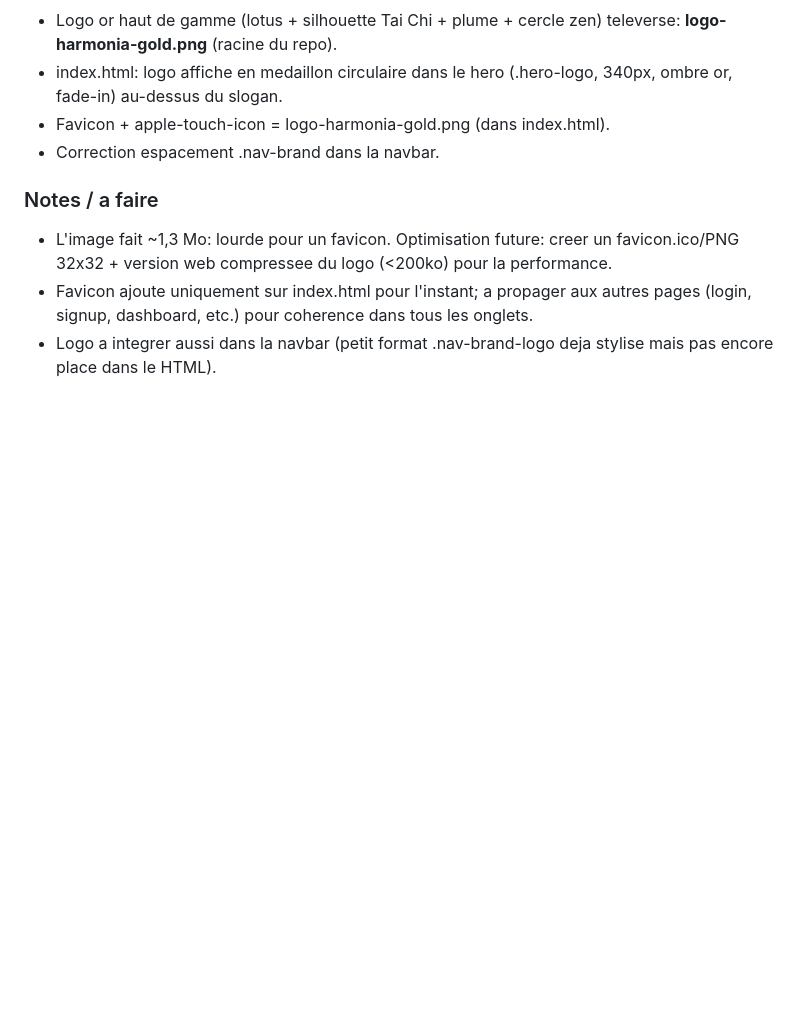
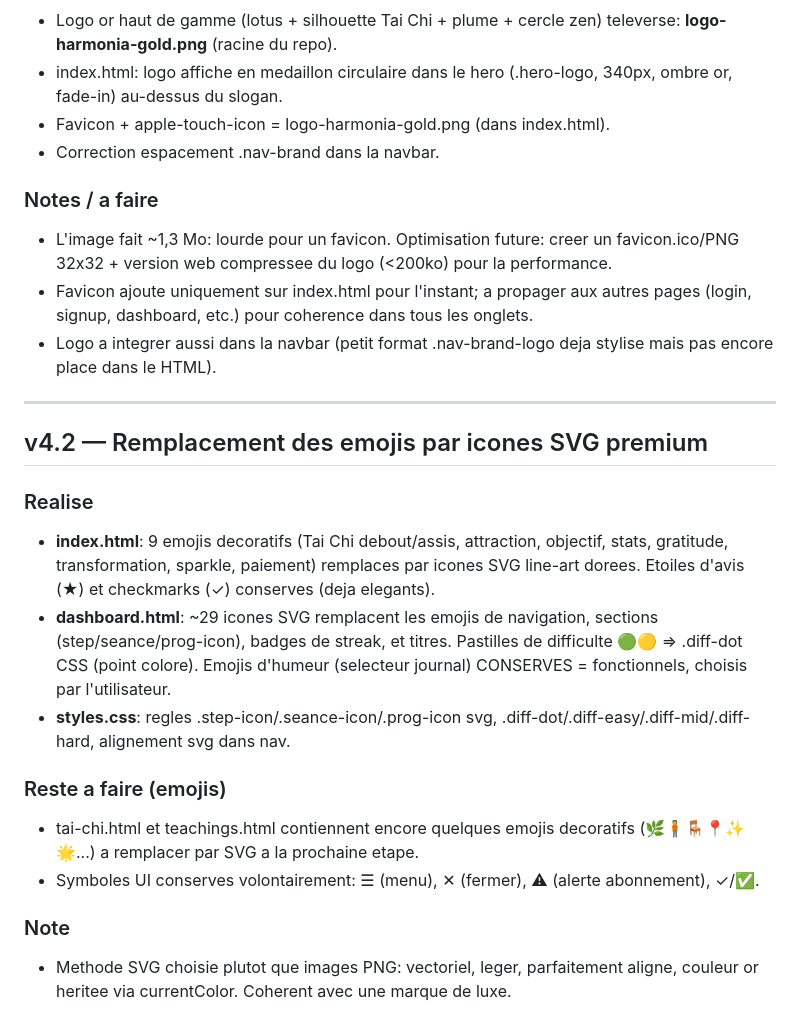
Before and after one commit to JLShop06/Harmonia, a Markdown page: Harmonia.md, the part around the change. Rendered like a GitHub page; blank space fills up the shorter version.

Commit message:
Doc v4.2: emojis replaced by SVG icons
Replaced decorative emojis with premium SVG icons in index.html and dashboard.html. Updated styles for SVG alignment and added notes for future emoji replacements.

```diff
--- a/Harmonia.md
+++ b/Harmonia.md
@@ -528,3 +528,20 @@ Reste a faire: (1) message quotidien dev perso (affirmation/citation differente
 - L'image fait ~1,3 Mo: lourde pour un favicon. Optimisation future: creer un favicon.ico/PNG 32x32 + version web compressee du logo (<200ko) pour la performance.
 - Favicon ajoute uniquement sur index.html pour l'instant; a propager aux autres pages (login, signup, dashboard, etc.) pour coherence dans tous les onglets.
 - Logo a integrer aussi dans la navbar (petit format .nav-brand-logo deja stylise mais pas encore place dans le HTML).
+
+
+---
+
+## v4.2 — Remplacement des emojis par icones SVG premium
+
+### Realise
+- **index.html**: 9 emojis decoratifs (Tai Chi debout/assis, attraction, objectif, stats, gratitude, transformation, sparkle, paiement) remplaces par icones SVG line-art dorees. Etoiles d'avis (★) et checkmarks (✓) conserves (deja elegants).
+- **dashboard.html**: ~29 icones SVG remplacent les emojis de navigation, sections (step/seance/prog-icon), badges de streak, et titres. Pastilles de difficulte 🟢🟡 => .diff-dot CSS (point colore). Emojis d'humeur (selecteur journal) CONSERVES = fonctionnels, choisis par l'utilisateur.
+- **styles.css**: regles .step-icon/.seance-icon/.prog-icon svg, .diff-dot/.diff-easy/.diff-mid/.diff-hard, alignement svg dans nav.
+
+### Reste a faire (emojis)
+- tai-chi.html et teachings.html contiennent encore quelques emojis decoratifs (🌿🧍🪑📍✨🌟...) a remplacer par SVG a la prochaine etape.
+- Symboles UI conserves volontairement: ☰ (menu), ✕ (fermer), ⚠ (alerte abonnement), ✓/✅.
+
+### Note
+- Methode SVG choisie plutot que images PNG: vectoriel, leger, parfaitement aligne, couleur or heritee via currentColor. Coherent avec une marque de luxe.
```
